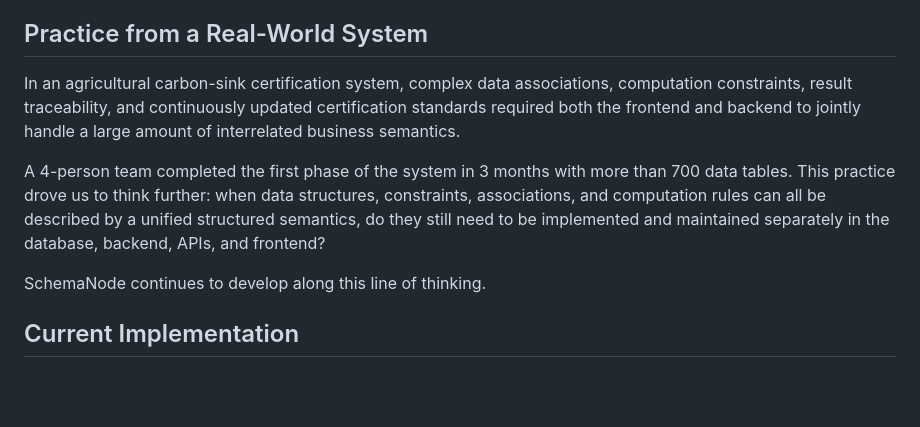
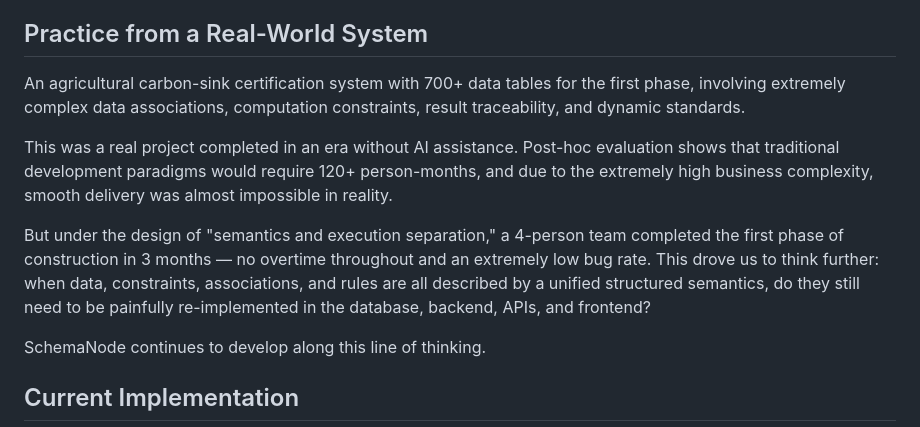
Before and after one commit to kurapica/schema-node-csharp, a Markdown page: Doc/en/Readme.md, the part around the change. GitHub-like rendering; blank space fills up the shorter version.

```diff
--- a/Doc/en/Readme.md
+++ b/Doc/en/Readme.md
@@ -30,9 +30,11 @@ SchemaNode does not attempt to cover all domains. What it explores is a common f
 
 ## Practice from a Real-World System
 
-In an agricultural carbon-sink certification system, complex data associations, computation constraints, result traceability, and continuously updated certification standards required both the frontend and backend to jointly handle a large amount of interrelated business semantics.
+An agricultural carbon-sink certification system with 700+ data tables for the first phase, involving extremely complex data associations, computation constraints, result traceability, and dynamic standards.
 
-A 4-person team completed the first phase of the system in 3 months with more than 700 data tables. This practice drove us to think further: when data structures, constraints, associations, and computation rules can all be described by a unified structured semantics, do they still need to be implemented and maintained separately in the database, backend, APIs, and frontend?
+This was a real project completed in an era without AI assistance. Post-hoc evaluation shows that traditional development paradigms would require 120+ person-months, and due to the extremely high business complexity, smooth delivery was almost impossible in reality.
+
+But under the design of "semantics and execution separation," a 4-person team completed the first phase of construction in 3 months — no overtime throughout and an extremely low bug rate. This drove us to think further: when data, constraints, associations, and rules are all described by a unified structured semantics, do they still need to be painfully re-implemented in the database, backend, APIs, and frontend?
 
 SchemaNode continues to develop along this line of thinking.
 
```
Also changed, not shown: Doc/zh/Readme.md (+4 -2 lines), readme.md (+4 -2 lines).
